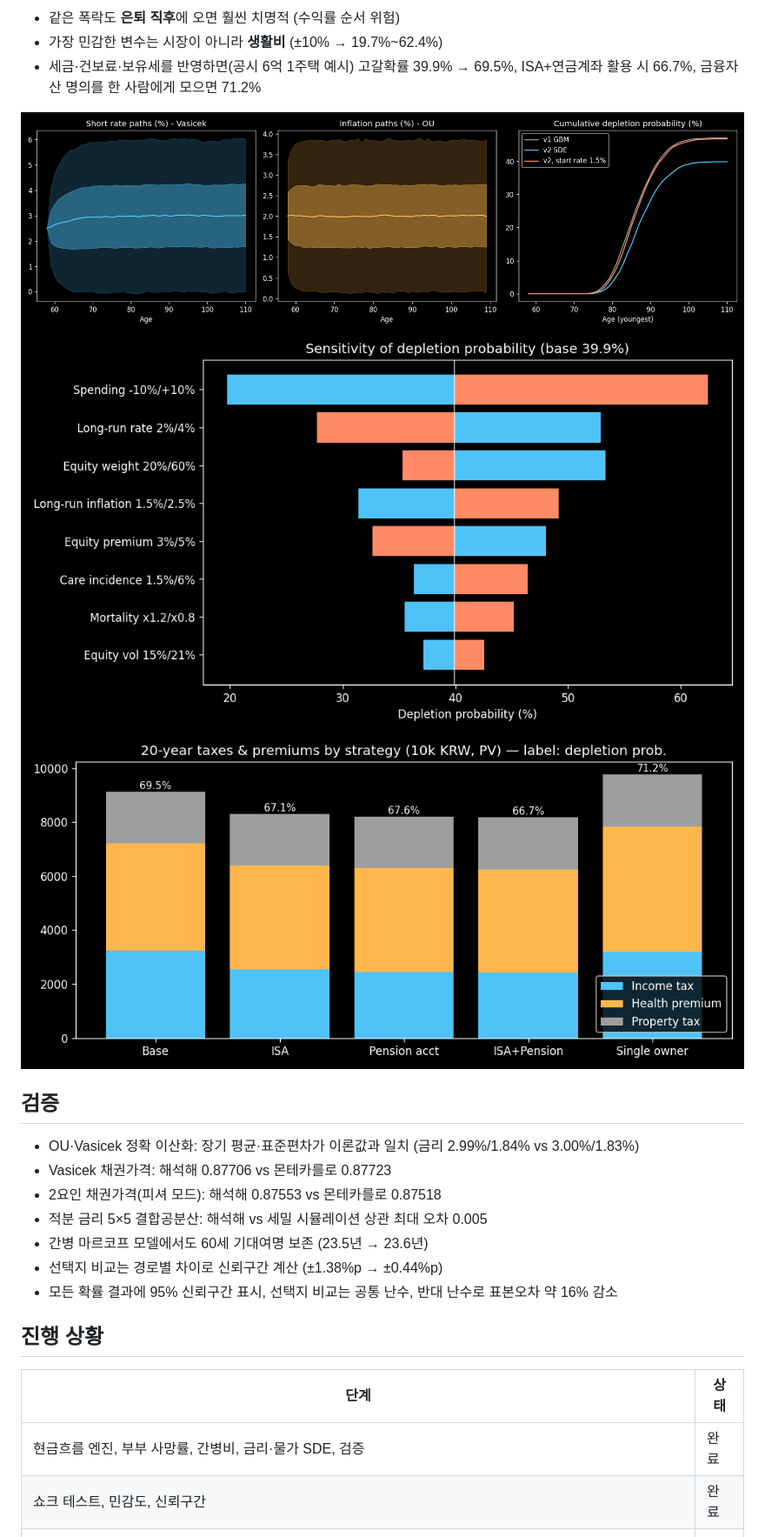
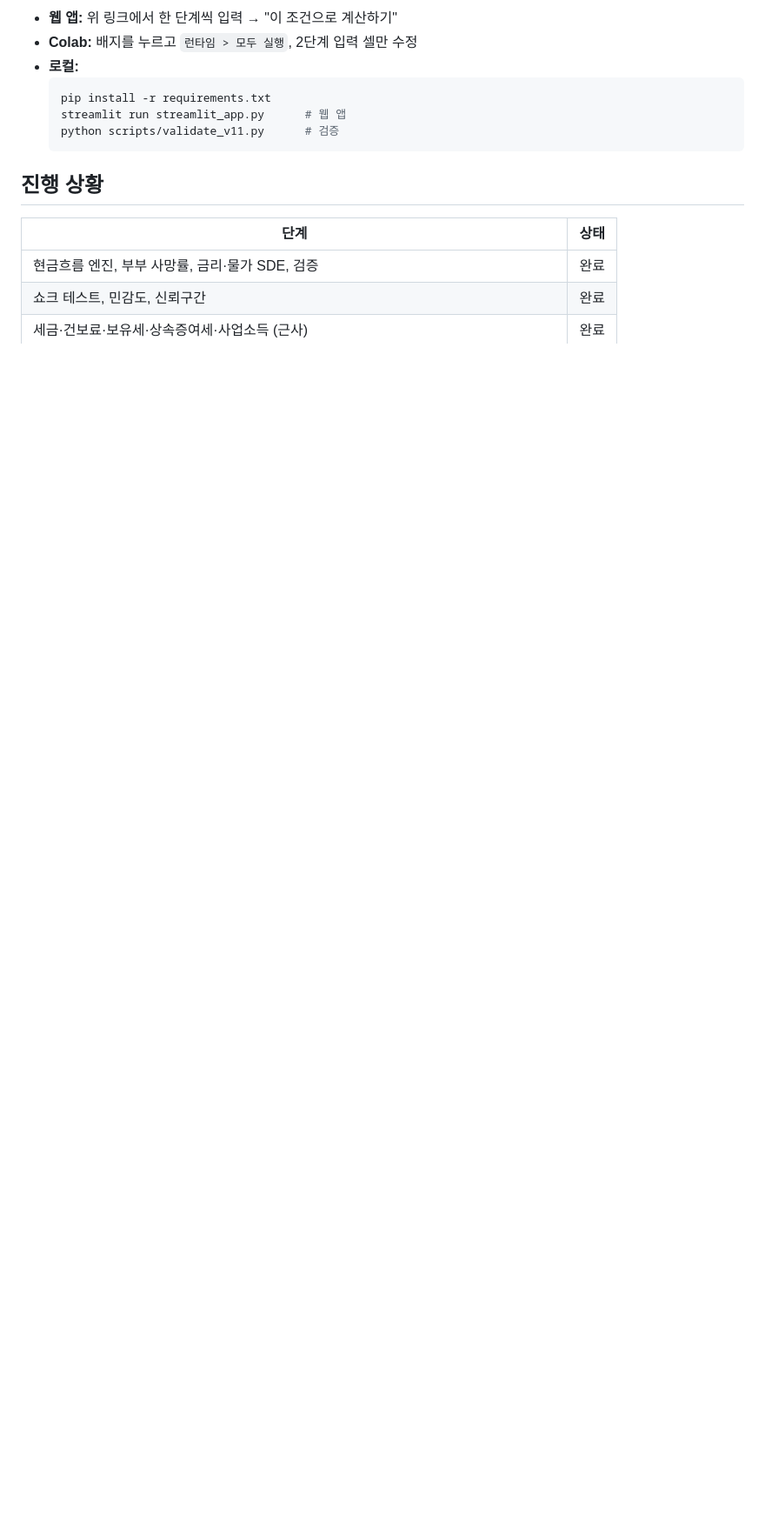
Before and after one commit to minyoungkang1227/retirement-simulator, a Markdown page: README.md, the part around one of its changes. Shown at 87% size. Drawn GitHub-style; blank space fills up the shorter version.

````diff
--- a/README.md
+++ b/README.md
@@ -74,25 +91,16 @@ python scripts/sensitivity.py   # 민감도 분석
-- 같은 폭락도 **은퇴 직후**에 오면 훨씬 치명적 (수익률 순서 위험)
-- 가장 민감한 변수는 시장이 아니라 **생활비** (±10% → 19.7%~62.4%)
-- 세금·건보료·보유세를 반영하면(공시 6억 1주택 예시) 고갈확률 39.9% → 69.5%, ISA+연금계좌 활용 시 66.7%, 금융자산 명의를 한 사람에게 모으면 71.2%
-
-![results](docs/images/v2_results.png)
-![sensitivity](docs/images/sensitivity.png)
-![tax strategies](docs/images/tax_strategies.png)
-
-## 검증
-
-- OU·Vasicek 정확 이산화: 장기 평균·표준편차가 이론값과 일치 (금리 2.99%/1.84% vs 3.00%/1.83%)
-- Vasicek 채권가격: 해석해 0.87706 vs 몬테카를로 0.87723
-- 2요인 채권가격(피셔 모드): 해석해 0.87553 vs 몬테카를로 0.87518
-- 적분 금리 5×5 결합공분산: 해석해 vs 세밀 시뮬레이션 상관 최대 오차 0.005
-- 간병 마르코프 모델에서도 60세 기대여명 보존 (23.5년 → 23.6년)
-- 선택지 비교는 경로별 차이로 신뢰구간 계산 (±1.38%p → ±0.44%p)
-- 모든 확률 결과에 95% 신뢰구간 표시, 선택지 비교는 공통 난수, 반대 난수로 표본오차 약 16% 감소
+- **웹 앱:** 위 링크에서 한 단계씩 입력 → "이 조건으로 계산하기"
+- **Colab:** 배지를 누르고 `런타임 > 모두 실행`, 2단계 입력 셀만 수정
+- **로컬:**
+  ```bash
+  pip install -r requirements.txt
+  streamlit run streamlit_app.py      # 웹 앱
+  python scripts/validate_v11.py      # 검증
+  ```
 
 ## 진행 상황
 
 | 단계 | 상태 |
 |---|---|
-| 현금흐름 엔진, 부부 사망률, 간병비, 금리·물가 SDE, 검증 | 완료 |
+| 현금흐름 엔진, 부부 사망률, 금리·물가 SDE, 검증 | 완료 |
 | 쇼크 테스트, 민감도, 신뢰구간 | 완료 |
 | 세금·건보료·보유세·상속증여세·사업소득 (근사) | 완료 |
````
Also changed, not shown: other parts of README.md (+76 -60 lines), README.en.md (+84 -81 lines), docs/images/goals_whatif.png (added).
